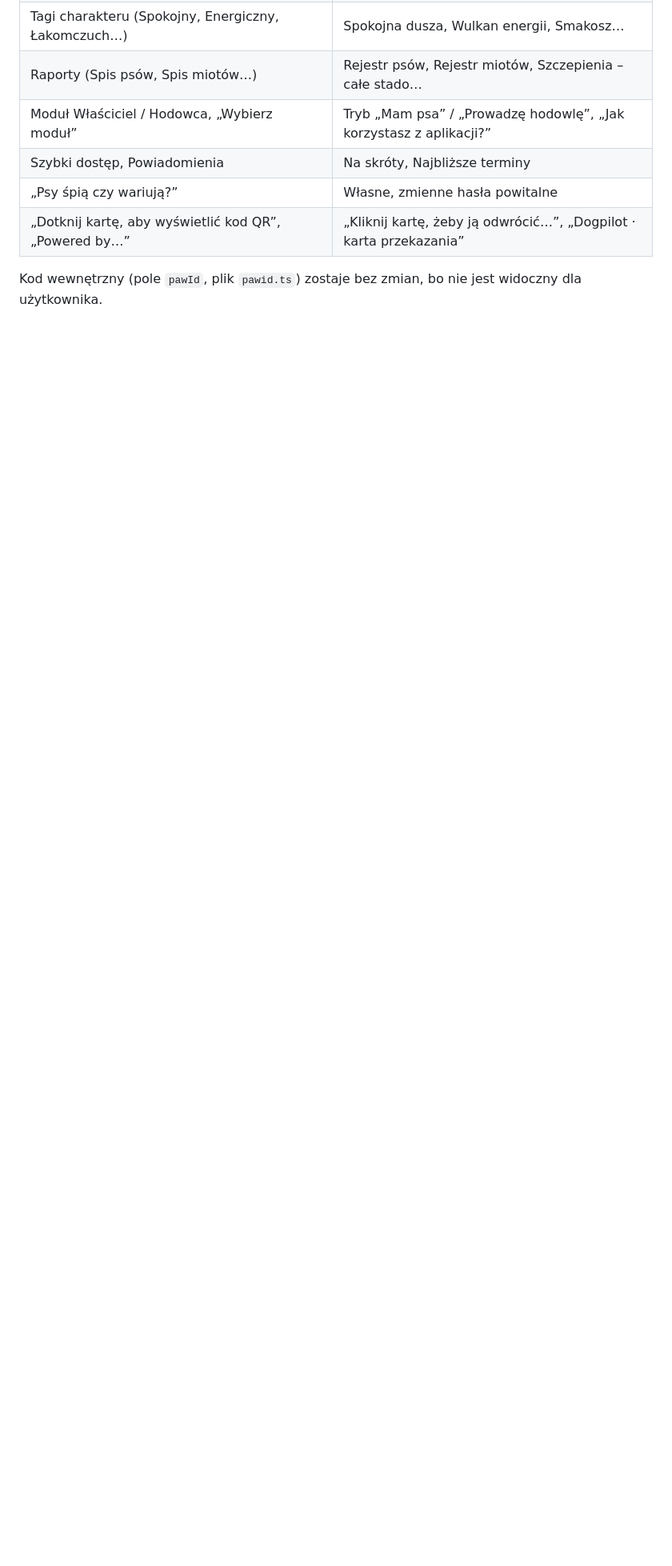
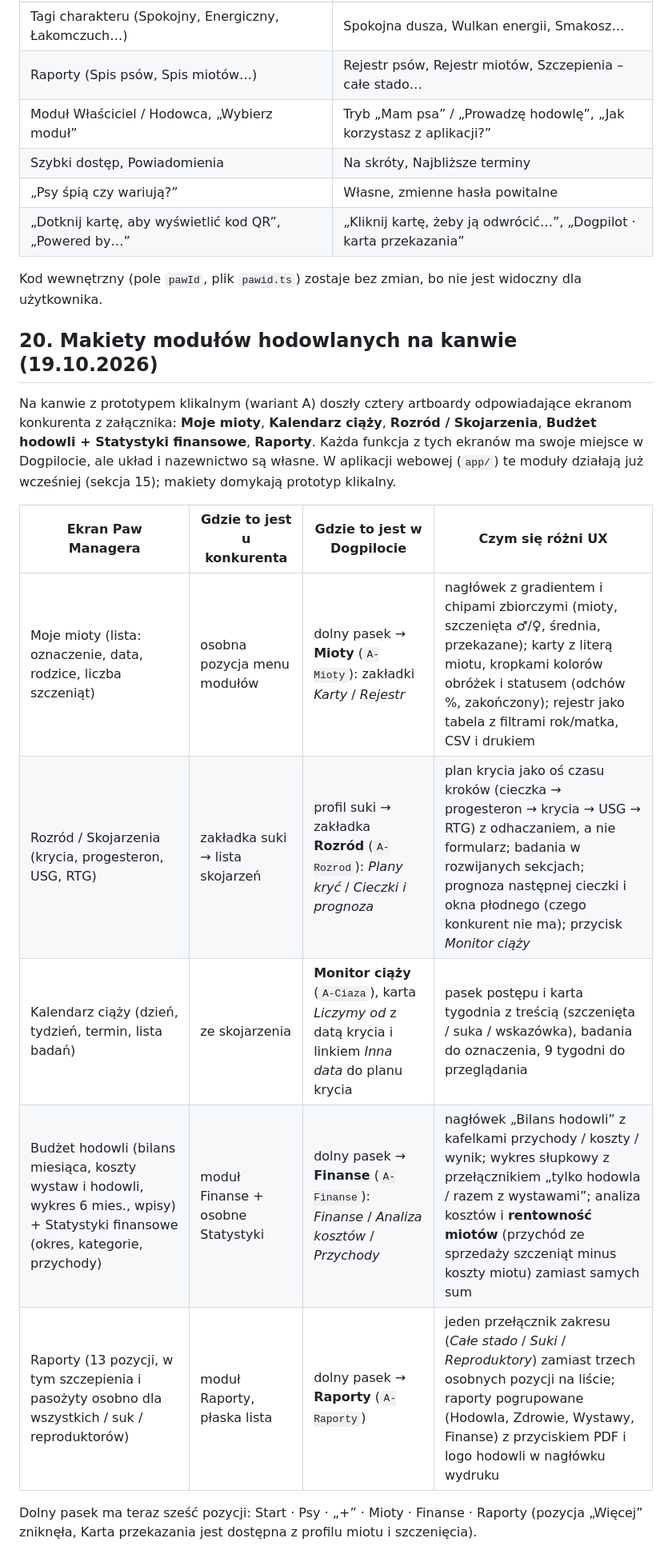
Before and after one commit to KamilPiech1991/qamitech, a Markdown page: docs/analiza-paw-manager-i-plan.md, the part around the change. Shown at 80% size. Rendered like a GitHub page; blank space fills up the shorter version.

Commit message:
docs: makiety Mioty, Rozród, Finanse i Raporty na kanwie
Opis rozmieszczenia funkcji z ekranów konkurenta (mioty, kalendarz ciąży,
skojarzenia, budżet, statystyki, raporty) w prototypie klikalnym Dogpilota
i różnic w UX.

Co-Authored-By: Claude Fable 5.1 <noreply@anthropic.com>
Claude-Session: https://claude.ai/code/session_01LgNd6PJL4uVQxi21ensT9y

```diff
--- a/docs/analiza-paw-manager-i-plan.md
+++ b/docs/analiza-paw-manager-i-plan.md
@@ -523,3 +523,18 @@ W prototypie zmieniliśmy nazwy funkcji, nagłówki, listy słownikowe i teksty,
 | „Dotknij kartę, aby wyświetlić kod QR”, „Powered by…” | „Kliknij kartę, żeby ją odwrócić…”, „Dogpilot · karta przekazania” |
 
 Kod wewnętrzny (pole `pawId`, plik `pawid.ts`) zostaje bez zmian, bo nie jest widoczny dla użytkownika.
+
+
+## 20. Makiety modułów hodowlanych na kanwie (19.10.2026)
+
+Na kanwie z prototypem klikalnym (wariant A) doszły cztery artboardy odpowiadające ekranom konkurenta z załącznika: **Moje mioty**, **Kalendarz ciąży**, **Rozród / Skojarzenia**, **Budżet hodowli + Statystyki finansowe**, **Raporty**. Każda funkcja z tych ekranów ma swoje miejsce w Dogpilocie, ale układ i nazewnictwo są własne. W aplikacji webowej (`app/`) te moduły działają już wcześniej (sekcja 15); makiety domykają prototyp klikalny.
+
+| Ekran Paw Managera | Gdzie to jest u konkurenta | Gdzie to jest w Dogpilocie | Czym się różni UX |
+|---|---|---|---|
+| Moje mioty (lista: oznaczenie, data, rodzice, liczba szczeniąt) | osobna pozycja menu modułów | dolny pasek → **Mioty** (`A-Mioty`): zakładki *Karty* / *Rejestr* | nagłówek z gradientem i chipami zbiorczymi (mioty, szczenięta ♂/♀, średnia, przekazane); karty z literą miotu, kropkami kolorów obróżek i statusem (odchów %, zakończony); rejestr jako tabela z filtrami rok/matka, CSV i drukiem |
+| Rozród / Skojarzenia (krycia, progesteron, USG, RTG) | zakładka suki → lista skojarzeń | profil suki → zakładka **Rozród** (`A-Rozrod`): *Plany kryć* / *Cieczki i prognoza* | plan krycia jako oś czasu kroków (cieczka → progesteron → krycia → USG → RTG) z odhaczaniem, a nie formularz; badania w rozwijanych sekcjach; prognoza następnej cieczki i okna płodnego (czego konkurent nie ma); przycisk *Monitor ciąży* |
+| Kalendarz ciąży (dzień, tydzień, termin, lista badań) | ze skojarzenia | **Monitor ciąży** (`A-Ciaza`), karta *Liczymy od* z datą krycia i linkiem *Inna data* do planu krycia | pasek postępu i karta tygodnia z treścią (szczenięta / suka / wskazówka), badania do oznaczenia, 9 tygodni do przeglądania |
+| Budżet hodowli (bilans miesiąca, koszty wystaw i hodowli, wykres 6 mies., wpisy) + Statystyki finansowe (okres, kategorie, przychody) | moduł Finanse + osobne Statystyki | dolny pasek → **Finanse** (`A-Finanse`): *Finanse* / *Analiza kosztów* / *Przychody* | nagłówek „Bilans hodowli” z kafelkami przychody / koszty / wynik; wykres słupkowy z przełącznikiem „tylko hodowla / razem z wystawami”; analiza kosztów i **rentowność miotów** (przychód ze sprzedaży szczeniąt minus koszty miotu) zamiast samych sum |
+| Raporty (13 pozycji, w tym szczepienia i pasożyty osobno dla wszystkich / suk / reproduktorów) | moduł Raporty, płaska lista | dolny pasek → **Raporty** (`A-Raporty`) | jeden przełącznik zakresu (*Całe stado* / *Suki* / *Reproduktory*) zamiast trzech osobnych pozycji na liście; raporty pogrupowane (Hodowla, Zdrowie, Wystawy, Finanse) z przyciskiem PDF i logo hodowli w nagłówku wydruku |
+
+Dolny pasek ma teraz sześć pozycji: Start · Psy · „+” · Mioty · Finanse · Raporty (pozycja „Więcej” zniknęła, Karta przekazania jest dostępna z profilu miotu i szczenięcia).
```
